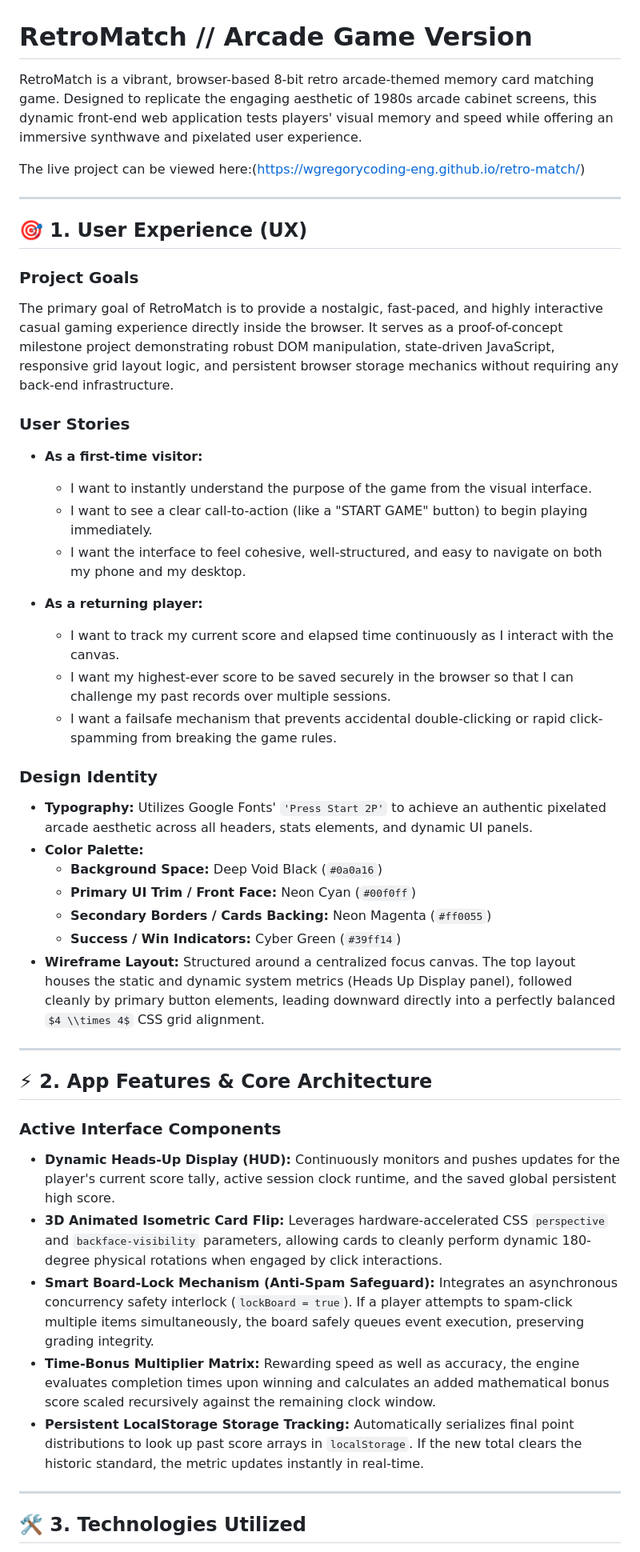
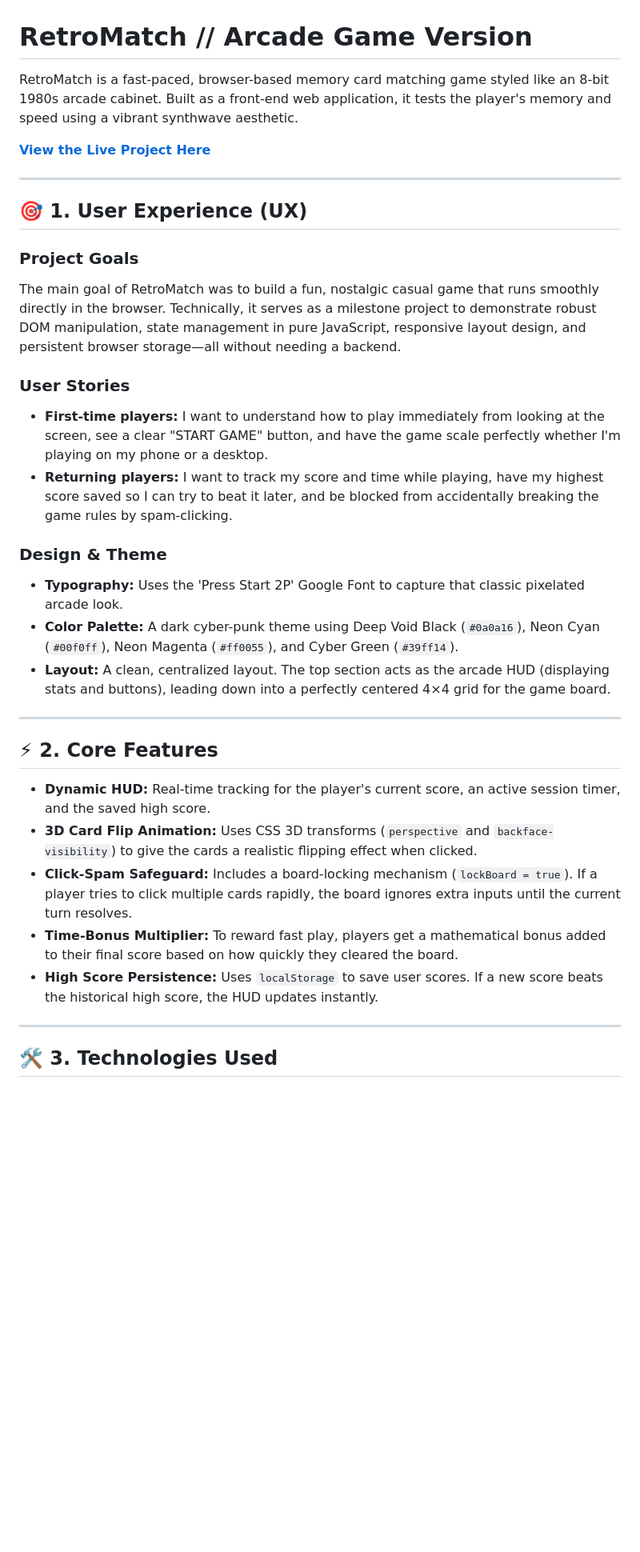
Before and after one commit to wgregorycoding-eng/retro-match, a Markdown page: README.md, the part around one of its changes. Shown at 80% size. GitHub-like rendering; some formulas as TeX source; blank space fills up the shorter version.

Commit message:
rewrite README to remove jargon and improve clarity

```diff
--- a/README.md
+++ b/README.md
@@ -1,48 +1,36 @@
 # RetroMatch // Arcade Game Version
 
-RetroMatch is a vibrant, browser-based 8-bit retro arcade-themed memory card matching game. Designed to replicate the engaging aesthetic of 1980s arcade cabinet screens, this dynamic front-end web application tests players' visual memory and speed while offering an immersive synthwave and pixelated user experience.
+RetroMatch is a fast-paced, browser-based memory card matching game styled like an 8-bit 1980s arcade cabinet. Built as a front-end web application, it tests the player's memory and speed using a vibrant synthwave aesthetic.
 
-The live project can be viewed here:(https://wgregorycoding-eng.github.io/retro-match/)
+**[View the Live Project Here](https://wgregorycoding-eng.github.io/retro-match/)**
 
 ---
 
 ## 🎯 1. User Experience (UX)
 
 ### Project Goals
-The primary goal of RetroMatch is to provide a nostalgic, fast-paced, and highly interactive casual gaming experience directly inside the browser. It serves as a proof-of-concept milestone project demonstrating robust DOM manipulation, state-driven JavaScript, responsive grid layout logic, and persistent browser storage mechanics without requiring any back-end infrastructure.
+The main goal of RetroMatch was to build a fun, nostalgic casual game that runs smoothly directly in the browser. Technically, it serves as a milestone project to demonstrate robust DOM manipulation, state management in pure JavaScript, responsive layout design, and persistent browser storage—all without needing a backend.
 
 ### User Stories
-* **As a first-time visitor:**
-  * I want to instantly understand the purpose of the game from the visual interface.
-  * I want to see a clear call-to-action (like a "START GAME" button) to begin playing immediately.
-  * I want the interface to feel cohesive, well-structured, and easy to navigate on both my phone and my desktop.
+* **First-time players:** I want to understand how to play immediately from looking at the screen, see a clear "START GAME" button, and have the game scale perfectly whether I'm playing on my phone or a desktop.
+* **Returning players:** I want to track my score and time while playing, have my highest score saved so I can try to beat it later, and be blocked from accidentally breaking the game rules by spam-clicking.
 
-* **As a returning player:**
-  * I want to track my current score and elapsed time continuously as I interact with the canvas.
-  * I want my highest-ever score to be saved securely in the browser so that I can challenge my past records over multiple sessions.
-  * I want a failsafe mechanism that prevents accidental double-clicking or rapid click-spamming from breaking the game rules.
-
-### Design Identity
-* **Typography:** Utilizes Google Fonts' `'Press Start 2P'` to achieve an authentic pixelated arcade aesthetic across all headers, stats elements, and dynamic UI panels.
-* **Color Palette:**
-  * **Background Space:** Deep Void Black (`#0a0a16`)
-  * **Primary UI Trim / Front Face:** Neon Cyan (`#00f0ff`)
-  * **Secondary Borders / Cards Backing:** Neon Magenta (`#ff0055`)
-  * **Success / Win Indicators:** Cyber Green (`#39ff14`)
-* **Wireframe Layout:** Structured around a centralized focus canvas. The top layout houses the static and dynamic system metrics (Heads Up Display panel), followed cleanly by primary button elements, leading downward directly into a perfectly balanced $4 \\times 4$ CSS grid alignment.
+### Design & Theme
+* **Typography:** Uses the 'Press Start 2P' Google Font to capture that classic pixelated arcade look.
+* **Color Palette:** A dark cyber-punk theme using Deep Void Black (`#0a0a16`), Neon Cyan (`#00f0ff`), Neon Magenta (`#ff0055`), and Cyber Green (`#39ff14`).
+* **Layout:** A clean, centralized layout. The top section acts as the arcade HUD (displaying stats and buttons), leading down into a perfectly centered 4×4 grid for the game board.
 
 ---
 
-## ⚡ 2. App Features & Core Architecture
+## ⚡ 2. Core Features
 
-### Active Interface Components
-* **Dynamic Heads-Up Display (HUD):** Continuously monitors and pushes updates for the player's current score tally, active session clock runtime, and the saved global persistent high score.
-* **3D Animated Isometric Card Flip:** Leverages hardware-accelerated CSS `perspective` and `backface-visibility` parameters, allowing cards to cleanly perform dynamic 180-degree physical rotations when engaged by click interactions.
-* **Smart Board-Lock Mechanism (Anti-Spam Safeguard):** Integrates an asynchronous concurrency safety interlock (`lockBoard = true`). If a player attempts to spam-click multiple items simultaneously, the board safely queues event execution, preserving grading integrity.
-* **Time-Bonus Multiplier Matrix:** Rewarding speed as well as accuracy, the engine evaluates completion times upon winning and calculates an added mathematical bonus score scaled recursively against the remaining clock window.
-* **Persistent LocalStorage Storage Tracking:** Automatically serializes final point distributions to look up past score arrays in `localStorage`. If the new total clears the historic standard, the metric updates instantly in real-time.
+* **Dynamic HUD:** Real-time tracking for the player's current score, an active session timer, and the saved high score.
+* **3D Card Flip Animation:** Uses CSS 3D transforms (`perspective` and `backface-visibility`) to give the cards a realistic flipping effect when clicked.
+* **Click-Spam Safeguard:** Includes a board-locking mechanism (`lockBoard = true`). If a player tries to click multiple cards rapidly, the board ignores extra inputs until the current turn resolves.
+* **Time-Bonus Multiplier:** To reward fast play, players get a mathematical bonus added to their final score based on how quickly they cleared the board.
+* **High Score Persistence:** Uses `localStorage` to save user scores. If a new score beats the historical high score, the HUD updates instantly.
 
 ---
 
-## 🛠️ 3. Technologies Utilized
+## 🛠️ 3. Technologies Used
 
```
Also changed, not shown: other parts of README.md (+48 -71 lines).
